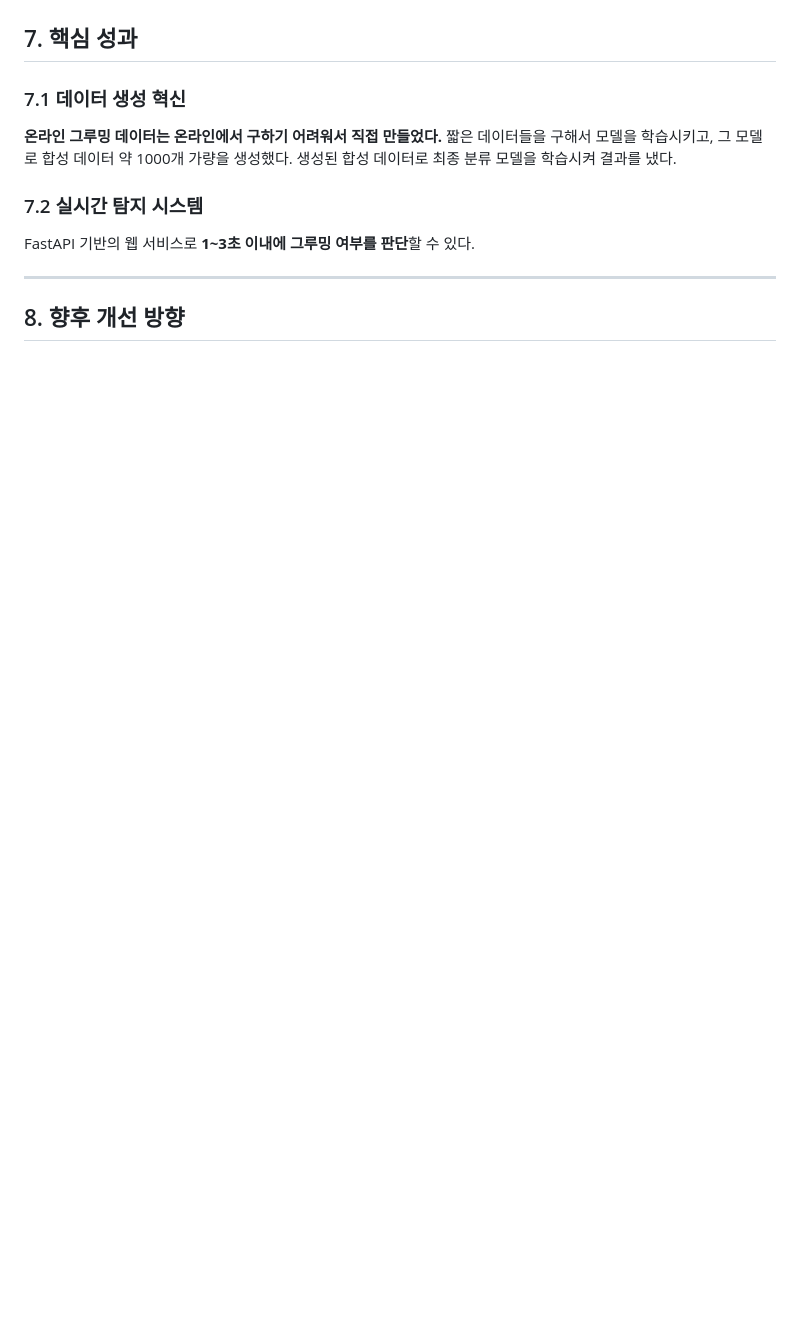
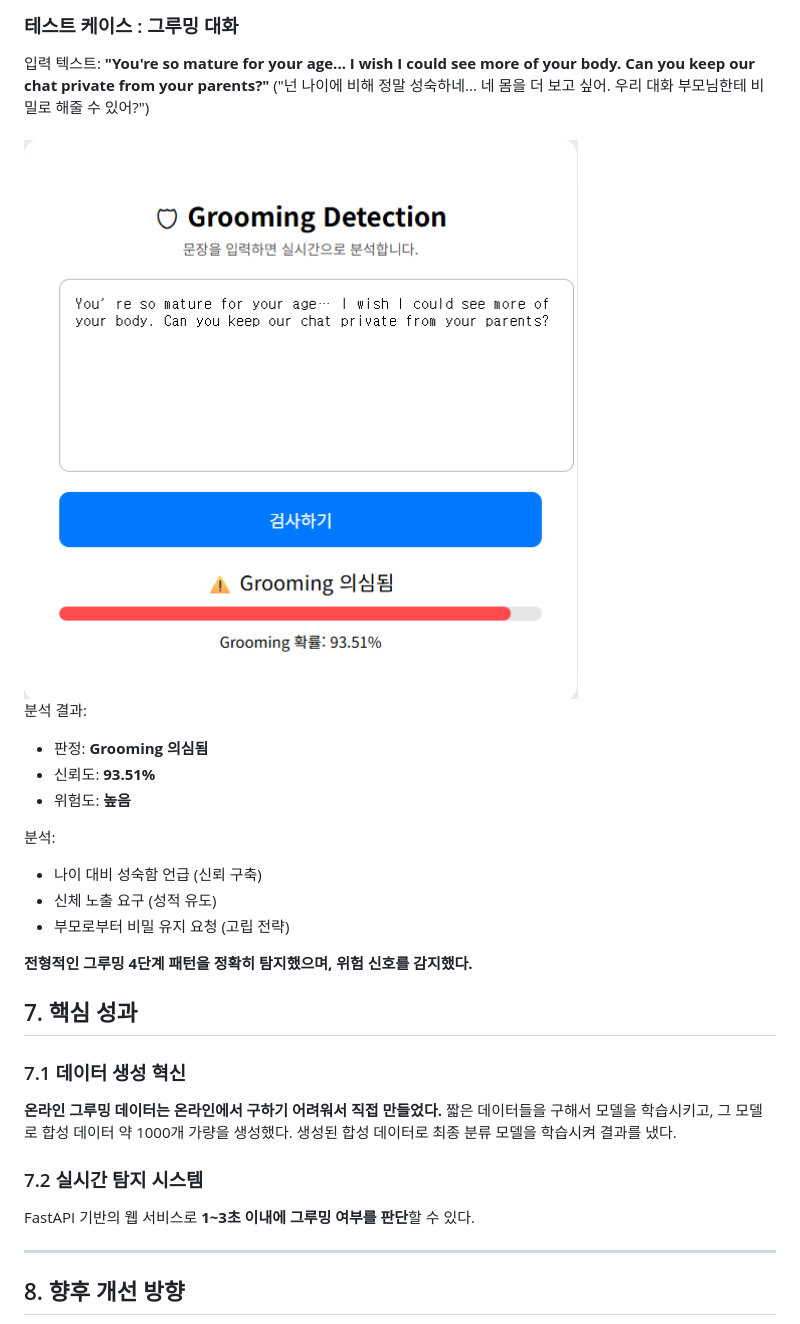
Before and after one commit to hamret/online_grooming_backsin, a Markdown page: README.md, the part around the change printed below. GitHub-like rendering; pictures changed too: photo/bad.png (added); blank space fills up the shorter version.

```diff
--- a/README.md
+++ b/README.md
@@ -377,3 +416,21 @@ User A: 안녕하세요, 인스타 피드 정말 잘 보고 있어요.
+### 테스트 케이스 : 그루밍 대화
+
+입력 텍스트: **"You're so mature for your age... I wish I could see more of
+           your body. Can you keep our chat private from your parents?"**  ("넌 나이에 비해 정말 성숙하네... 네 몸을 더 보고 싶어. 우리 대화 부모님한테 비밀로 해줄 수 있어?")
+   <a align="center">
+   <img src="photo/bad.png" width="1000"></a>
+분석 결과:
+- 판정: **Grooming 의심됨**
+- 신뢰도: **93.51%**
+- 위험도: **높음**
+
+분석:
+- 나이 대비 성숙함 언급 (신뢰 구축)
+- 신체 노출 요구 (성적 유도)
+- 부모로부터 비밀 유지 요청 (고립 전략)
+
+**전형적인 그루밍 4단계 패턴을 정확히 탐지했으며, 위험 신호를 감지했다.**
+
 ## 7. 핵심 성과
 ### 7.1 데이터 생성 혁신
 
```
Also changed, not shown: other parts of README.md (+40 -1 lines), photo/bad2.png (added), photo/good.png (added), photo/good2.png (added), photo/result.png (renamed from result.png), photo/화면 캡처 2025-11-26 100800.png (renamed from 화면 캡처 2025-11-26 100800.png).
